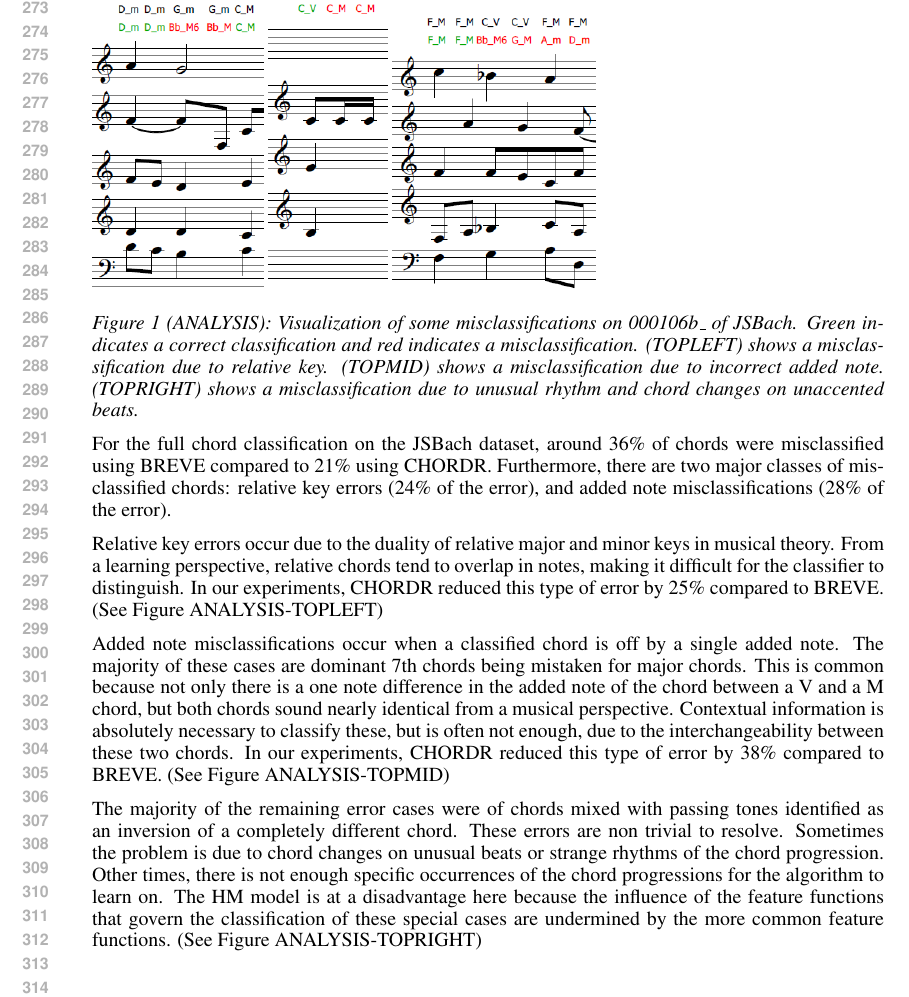
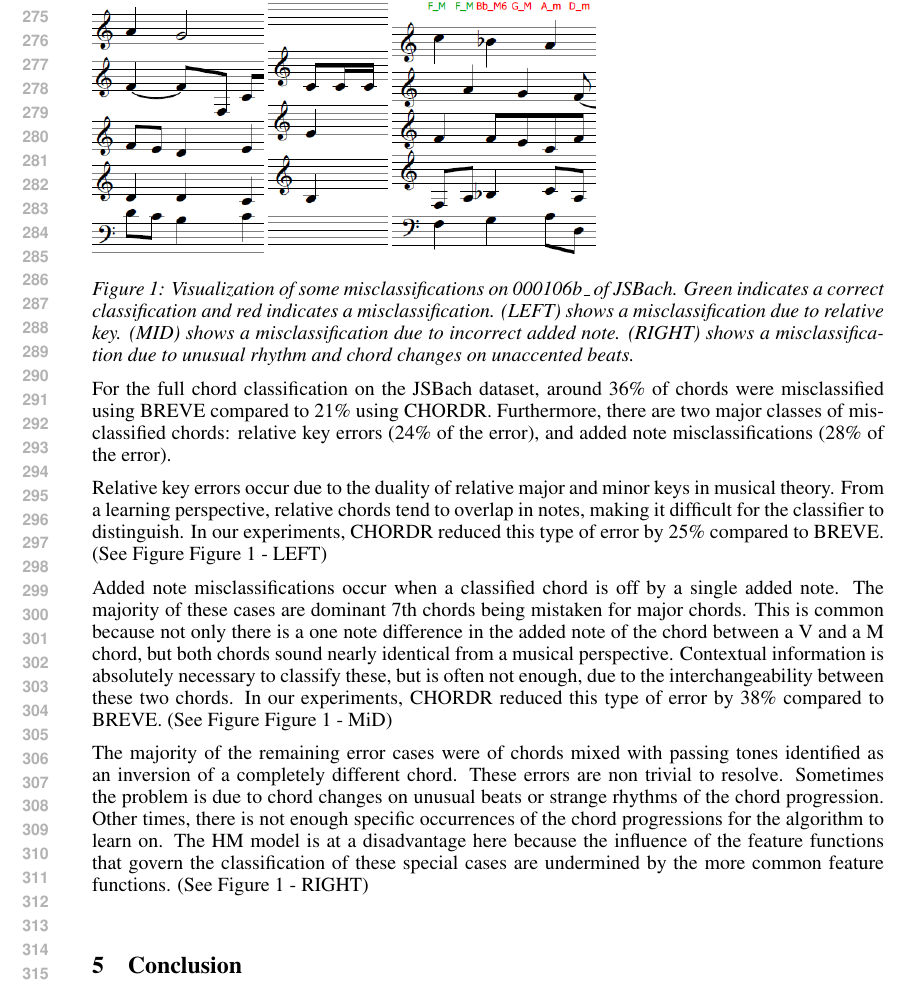
Before and after one commit to pwa24/ChordRecognition, a LaTeX paper (paper/nips2015.tex): part of page 6 of 7, cut at the place of the change. Compiled offline with pdfLaTeX.

Commit message:
Changed the caption.

```diff
--- a/paper/nips2015.tex
+++ b/paper/nips2015.tex
@@ -339,11 +339,11 @@ Chord recognition performed much better on the JSBach dataset compared to the KP
 
 For the full chord classification on the JSBach dataset, around 36\% of chords were misclassified using BREVE compared to 21\% using CHORDR. Furthermore, there are two major classes of misclassified chords: relative key errors (24\% of the error), and added note misclassifications (28\% of the error).
 
-Relative key errors occur due to the duality of relative major and minor keys in musical theory. From a learning perspective, relative chords tend to overlap in notes, making it difficult for the classifier to distinguish. In our experiments, CHORDR reduced this type of error by 25\% compared to BREVE. (See Figure ANALYSIS-TOPLEFT)
+Relative key errors occur due to the duality of relative major and minor keys in musical theory. From a learning perspective, relative chords tend to overlap in notes, making it difficult for the classifier to distinguish. In our experiments, CHORDR reduced this type of error by 25\% compared to BREVE. (See Figure Figure 1 - LEFT)
 
-Added note misclassifications occur when a classified chord is off by a single added note. The majority of these cases are dominant 7th chords being mistaken for major chords. This is common because not only there is a one note difference in the added note of the chord between a V and a M chord, but both chords sound nearly identical from a musical perspective. Contextual information is absolutely necessary to classify these, but is often not enough, due to the interchangeability between these two chords. In our experiments, CHORDR reduced this type of error by 38\% compared to BREVE. (See Figure ANALYSIS-TOPMID)
+Added note misclassifications occur when a classified chord is off by a single added note. The majority of these cases are dominant 7th chords being mistaken for major chords. This is common because not only there is a one note difference in the added note of the chord between a V and a M chord, but both chords sound nearly identical from a musical perspective. Contextual information is absolutely necessary to classify these, but is often not enough, due to the interchangeability between these two chords. In our experiments, CHORDR reduced this type of error by 38\% compared to BREVE. (See Figure Figure 1 - MiD)
 
-The majority of the remaining error cases were of chords mixed with passing tones identified as an inversion of a completely different chord. These errors are non trivial to resolve. Sometimes the problem is due to chord changes on unusual beats or strange rhythms of the chord progression. Other times, there is not enough specific occurrences of the chord progressions for the algorithm to learn on. The HM model is at a disadvantage here because the influence of the feature functions that govern the classification of these special cases are undermined by the more common feature functions. (See Figure ANALYSIS-TOPRIGHT)
+The majority of the remaining error cases were of chords mixed with passing tones identified as an inversion of a completely different chord. These errors are non trivial to resolve. Sometimes the problem is due to chord changes on unusual beats or strange rhythms of the chord progression. Other times, there is not enough specific occurrences of the chord progressions for the algorithm to learn on. The HM model is at a disadvantage here because the influence of the feature functions that govern the classification of these special cases are undermined by the more common feature functions. (See Figure 1 - RIGHT)
 
 \section{Conclusion}
 
```
Also changed, not shown: paper/nips2015.pdf, paper/nips2015.tex (2 more changed lines).
